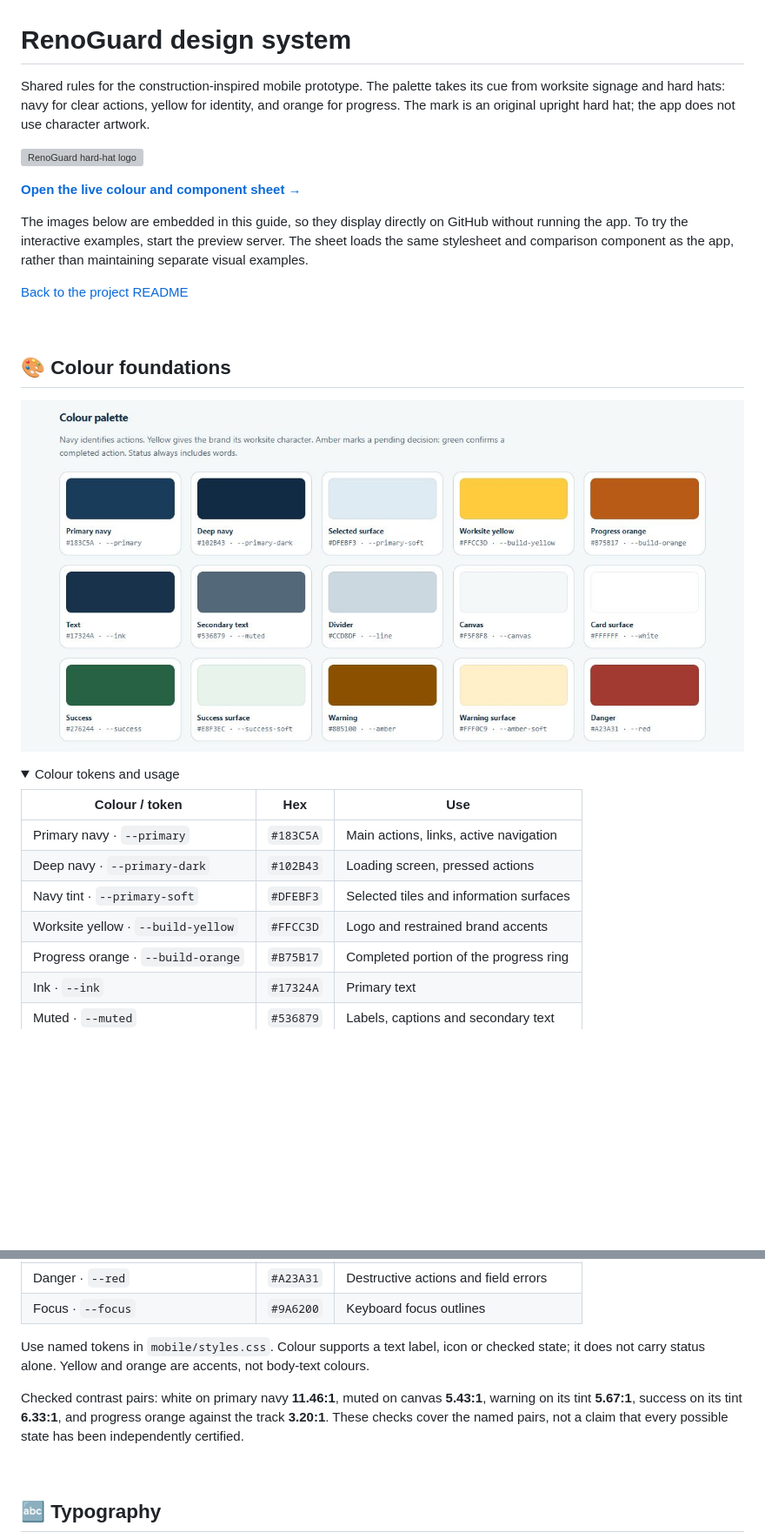
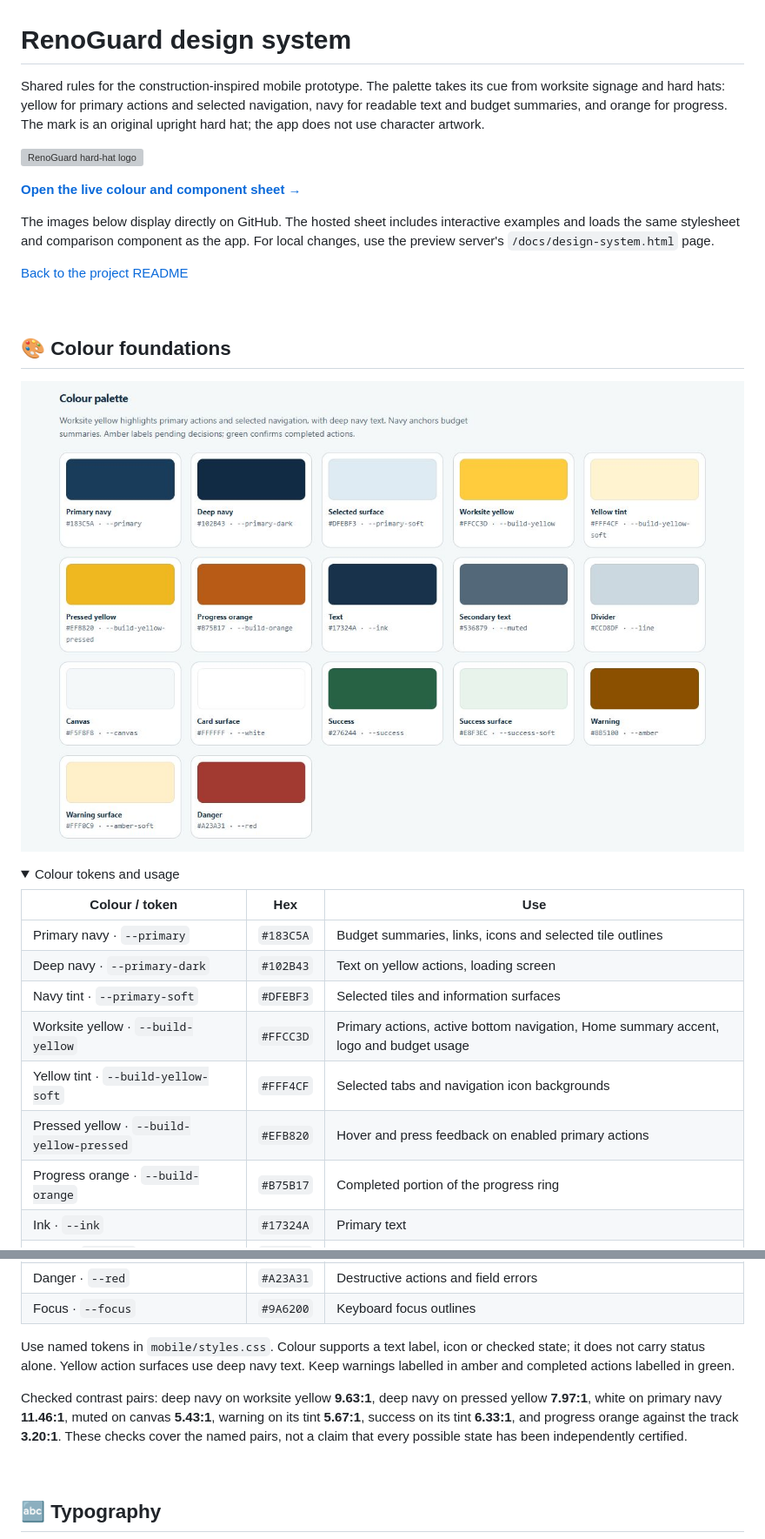
Before and after one commit to jxnyong/renoguard-prototype, a Markdown page: docs/design-system.md, 2 parts joined by grey strips. Shown: that part at 87% size. Drawn GitHub-style; pictures changed too: docs/images/design-colours.jpg; folded sections open; blank space fills up the shorter version; grey boxes are pictures that could not be loaded.

Commit message:
Refine budget alignment and strengthen construction colours

```diff
--- a/docs/design-system.md
+++ b/docs/design-system.md
@@ -1,6 +1,6 @@
 # RenoGuard design system
 
-Shared rules for the construction-inspired mobile prototype. The palette takes its cue from worksite signage and hard hats: navy for clear actions, yellow for identity, and orange for progress. The mark is an original upright hard hat; the app does not use character artwork.
+Shared rules for the construction-inspired mobile prototype. The palette takes its cue from worksite signage and hard hats: yellow for primary actions and selected navigation, navy for readable text and budget summaries, and orange for progress. The mark is an original upright hard hat; the app does not use character artwork.
 
 ![RenoGuard hard-hat logo](../assets/renoguard-mark.svg)
 
@@ -8,5 +8,5 @@ Shared rules for the construction-inspired mobile prototype. The palette takes i
 
-The images below are embedded in this guide, so they display directly on GitHub without running the app. To try the interactive examples, start the preview server. The sheet loads the same stylesheet and comparison component as the app, rather than maintaining separate visual examples.
+The images below display directly on GitHub. The hosted sheet includes interactive examples and loads the same stylesheet and comparison component as the app. For local changes, use the preview server's `/docs/design-system.html` page.
 
 [Back to the project README](../README.md)
 
@@ -22,10 +22,12 @@ The images below are embedded in this guide, so they display directly on GitHub
 
 | Colour / token | Hex | Use |
 | --- | --- | --- |
-| Primary navy · `--primary` | `#183C5A` | Main actions, links, active navigation |
-| Deep navy · `--primary-dark` | `#102B43` | Loading screen, pressed actions |
+| Primary navy · `--primary` | `#183C5A` | Budget summaries, links, icons and selected tile outlines |
+| Deep navy · `--primary-dark` | `#102B43` | Text on yellow actions, loading screen |
 | Navy tint · `--primary-soft` | `#DFEBF3` | Selected tiles and information surfaces |
-| Worksite yellow · `--build-yellow` | `#FFCC3D` | Logo and restrained brand accents |
+| Worksite yellow · `--build-yellow` | `#FFCC3D` | Primary actions, active bottom navigation, Home summary accent, logo and budget usage |
+| Yellow tint · `--build-yellow-soft` | `#FFF4CF` | Selected tabs and navigation icon backgrounds |
+| Pressed yellow · `--build-yellow-pressed` | `#EFB820` | Hover and press feedback on enabled primary actions |
 | Progress orange · `--build-orange` | `#B75B17` | Completed portion of the progress ring |
 | Ink · `--ink` | `#17324A` | Primary text |
 | Muted · `--muted` | `#536879` | Labels, captions and secondary text |
@@ -41,9 +43,9 @@ The images below are embedded in this guide, so they display directly on GitHub
 
 </details>
 
-Use named tokens in `mobile/styles.css`. Colour supports a text label, icon or checked state; it does not carry status alone. Yellow and orange are accents, not body-text colours.
+Use named tokens in `mobile/styles.css`. Colour supports a text label, icon or checked state; it does not carry status alone. Yellow action surfaces use deep navy text. Keep warnings labelled in amber and completed actions labelled in green.
 
-Checked contrast pairs: white on primary navy **11.46:1**, muted on canvas **5.43:1**, warning on its tint **5.67:1**, success on its tint **6.33:1**, and progress orange against the track **3.20:1**. These checks cover the named pairs, not a claim that every possible state has been independently certified.
+Checked contrast pairs: deep navy on worksite yellow **9.63:1**, deep navy on pressed yellow **7.97:1**, white on primary navy **11.46:1**, muted on canvas **5.43:1**, warning on its tint **5.67:1**, success on its tint **6.33:1**, and progress orange against the track **3.20:1**. These checks cover the named pairs, not a claim that every possible state has been independently certified.
 
 <br>
 
```
Also changed, not shown: other parts of docs/design-system.md (+5 -3 lines), docs/images/design-components.jpg, docs/images/design-typography.jpg, 3 other files.
